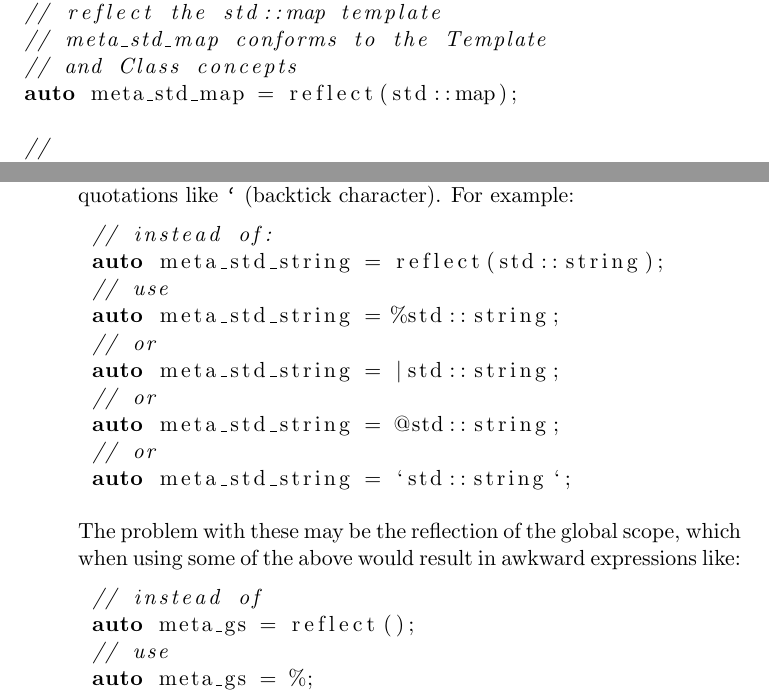
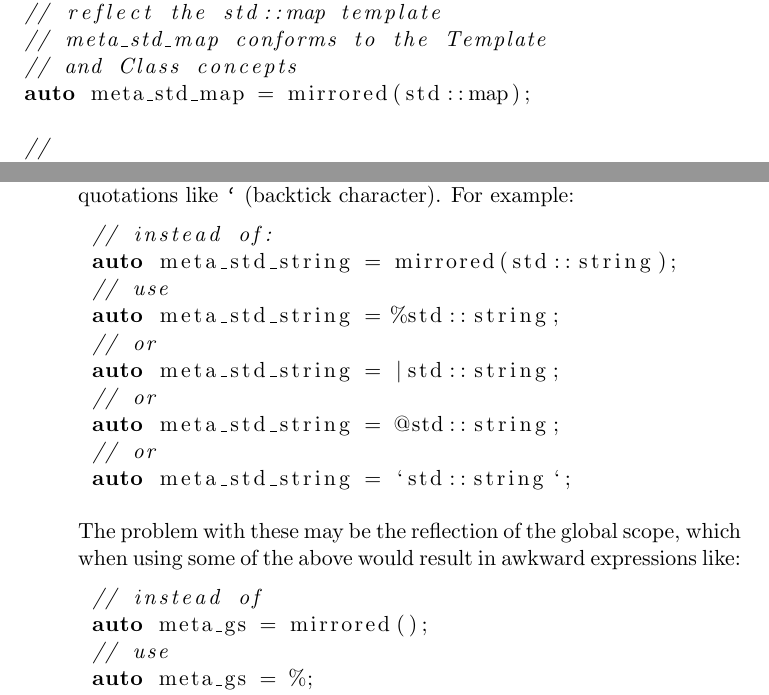
Before and after one commit to matus-chochlik/std_cpp_refl, a LaTeX document (specification/std_cpp_refl.tex, which reads specification/sections/tech_spec_reflection.tex): two parts of pages 43 and 44 of 46, joined at a grey line, cut so that both start at the same text. Compiled offline with pdfLaTeX.

Commit message:
Minor changes in reflection examples

```diff
--- a/specification/sections/tech_spec_reflection.tex
+++ b/specification/sections/tech_spec_reflection.tex
@@ -132,7 +132,7 @@ auto meta_std_string = mirrored(std::string);
 // reflect the std::map template
 // meta_std_map conforms to the Template
 // and Class concepts
-auto meta_std_map = reflect(std::map);
+auto meta_std_map = mirrored(std::map);
 
 //
 // reflect the std::map<int, std::string> type
@@ -191,7 +191,7 @@ and these disadvantages:
 	For example:
 	\begin{lstlisting}
 	// instead of:
-	auto meta_std_string = reflect(std::string);
+	auto meta_std_string = mirrored(std::string);
 	// use
 	auto meta_std_string = %std::string;
 	// or
@@ -207,7 +207,7 @@ and these disadvantages:
 	like:
 	\begin{lstlisting}
 	// instead of
-	auto meta_gs = reflect();
+	auto meta_gs = mirrored();
 	// use
 	auto meta_gs = %;
 	auto meta_gs = |;
```
